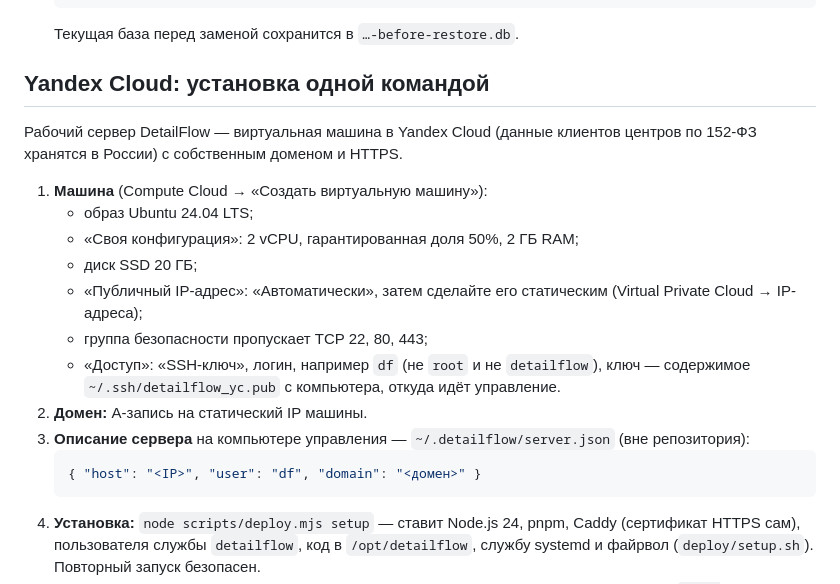
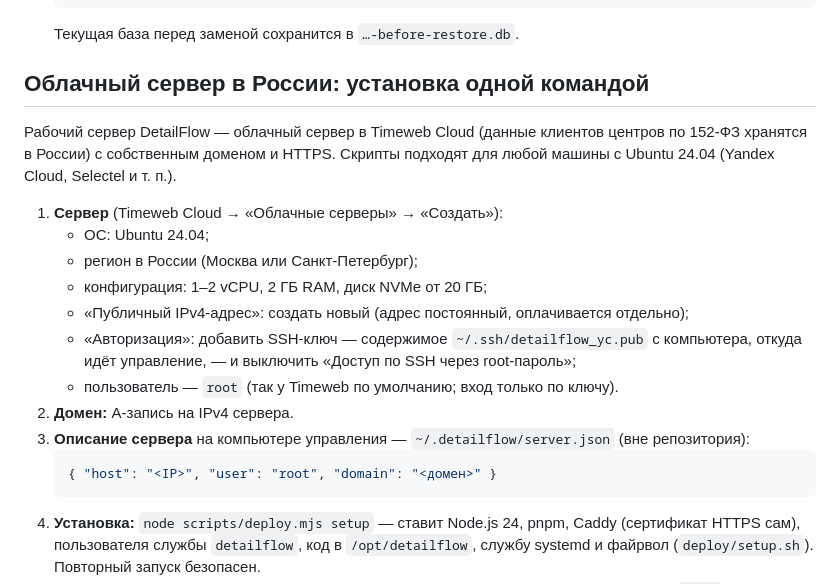
Before and after one commit to aim123qqq-cpu/detailsoft, a Markdown page: docs/DEPLOY.md, the part around the change. Drawn GitHub-style.

Commit message:
Deploy guide: Timeweb Cloud as the production server
The one-command setup is unchanged (any Ubuntu 24.04 machine); the guide now
walks through a Timeweb Cloud server with root login by SSH key only.

Co-Authored-By: Claude Opus 5.5 <noreply@anthropic.com>

````diff
--- a/docs/DEPLOY.md
+++ b/docs/DEPLOY.md
@@ -84,21 +84,21 @@ pnpm build
 
    Текущая база перед заменой сохранится в `…-before-restore.db`.
 
-## Yandex Cloud: установка одной командой
+## Облачный сервер в России: установка одной командой
 
-Рабочий сервер DetailFlow — виртуальная машина в Yandex Cloud (данные клиентов центров по 152-ФЗ хранятся в России) с собственным доменом и HTTPS.
+Рабочий сервер DetailFlow — облачный сервер в Timeweb Cloud (данные клиентов центров по 152-ФЗ хранятся в России) с собственным доменом и HTTPS. Скрипты подходят для любой машины с Ubuntu 24.04 (Yandex Cloud, Selectel и т. п.).
 
-1. **Машина** (Compute Cloud → «Создать виртуальную машину»):
-   - образ Ubuntu 24.04 LTS;
-   - «Своя конфигурация»: 2 vCPU, гарантированная доля 50%, 2 ГБ RAM;
-   - диск SSD 20 ГБ;
-   - «Публичный IP-адрес»: «Автоматически», затем сделайте его статическим (Virtual Private Cloud → IP-адреса);
-   - группа безопасности пропускает TCP 22, 80, 443;
-   - «Доступ»: «SSH-ключ», логин, например `df` (не `root` и не `detailflow`), ключ — содержимое `~/.ssh/detailflow_yc.pub` с компьютера, откуда идёт управление.
-2. **Домен:** A-запись на статический IP машины.
+1. **Сервер** (Timeweb Cloud → «Облачные серверы» → «Создать»):
+   - ОС: Ubuntu 24.04;
+   - регион в России (Москва или Санкт-Петербург);
+   - конфигурация: 1–2 vCPU, 2 ГБ RAM, диск NVMe от 20 ГБ;
+   - «Публичный IPv4-адрес»: создать новый (адрес постоянный, оплачивается отдельно);
+   - «Авторизация»: добавить SSH-ключ — содержимое `~/.ssh/detailflow_yc.pub` с компьютера, откуда идёт управление, — и выключить «Доступ по SSH через root-пароль»;
+   - пользователь — `root` (так у Timeweb по умолчанию; вход только по ключу).
+2. **Домен:** A-запись на IPv4 сервера.
 3. **Описание сервера** на компьютере управления — `~/.detailflow/server.json` (вне репозитория):
    ```json
-   { "host": "<IP>", "user": "df", "domain": "<домен>" }
+   { "host": "<IP>", "user": "root", "domain": "<домен>" }
    ```
 4. **Установка:** `node scripts/deploy.mjs setup` — ставит Node.js 24, pnpm, Caddy (сертификат HTTPS сам), пользователя службы `detailflow`, код в `/opt/detailflow`, службу systemd и файрвол (`deploy/setup.sh`). Повторный запуск безопасен.
 5. **Перенос данных и токенов ботов** с компьютера: остановите локальный сервер, затем `node scripts/deploy.mjs move-data`. Берётся согласованная копия базы; на сервере прежняя база сохраняется рядом; из локального `.env` переносятся только строки `TELEGRAM_BOT_TOKEN` и `MAX_BOT_TOKEN`.
````
